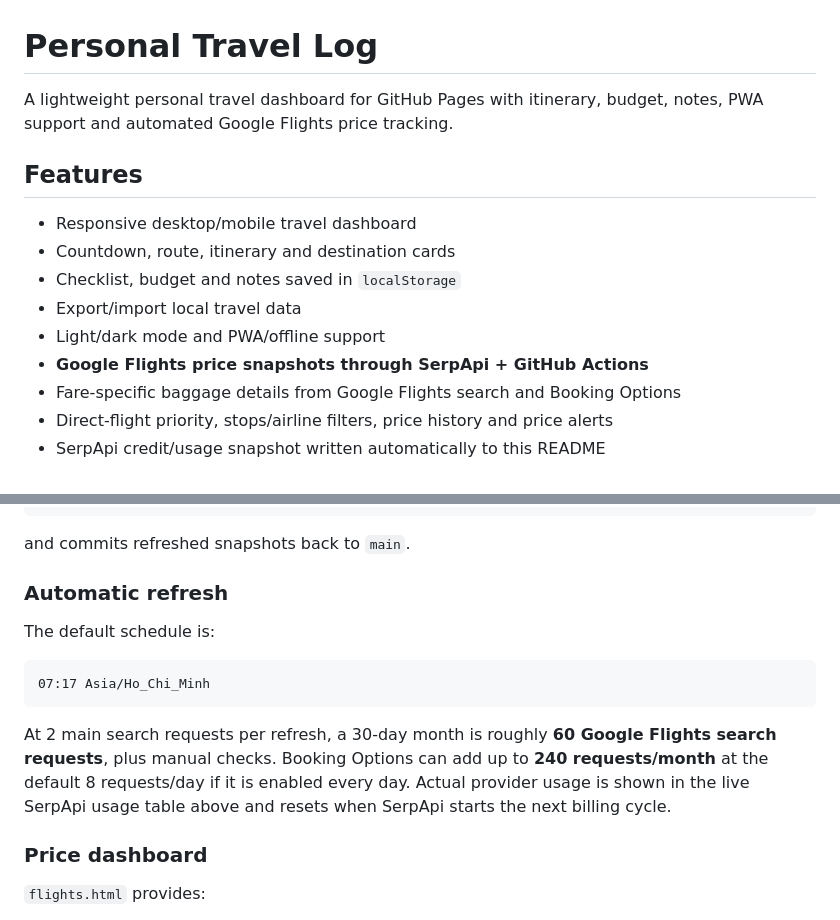
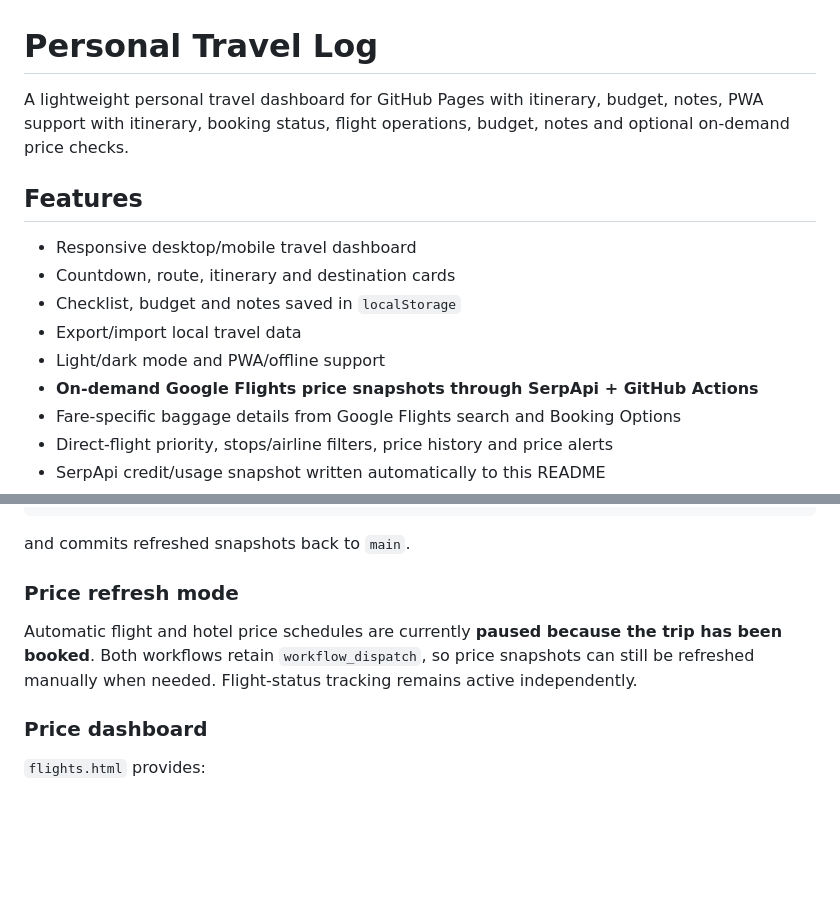
Before and after one commit to ePlus-DEV/trips, a Markdown page: README.md, 2 parts joined by grey strips. Rendered like a GitHub page; blank space fills up the shorter version.

Commit message:
docs: document post-booking tracking mode

````diff
--- a/README.md
+++ b/README.md
@@ -1,6 +1,6 @@
 # Personal Travel Log
 
-A lightweight personal travel dashboard for GitHub Pages with itinerary, budget, notes, PWA support and automated Google Flights price tracking.
+A lightweight personal travel dashboard for GitHub Pages with itinerary, budget, notes, PWA support with itinerary, booking status, flight operations, budget, notes and optional on-demand price checks.
 
 ## Features
 
@@ -9,7 +9,7 @@ A lightweight personal travel dashboard for GitHub Pages with itinerary, budget,
 - Checklist, budget and notes saved in `localStorage`
 - Export/import local travel data
 - Light/dark mode and PWA/offline support
-- **Google Flights price snapshots through SerpApi + GitHub Actions**
+- **On-demand Google Flights price snapshots through SerpApi + GitHub Actions**
 - Fare-specific baggage details from Google Flights search and Booking Options
 - Direct-flight priority, stops/airline filters, price history and price alerts
 - SerpApi credit/usage snapshot written automatically to this README
@@ -153,15 +153,9 @@ data/api-usage.json
 
 and commits refreshed snapshots back to `main`.
 
-### Automatic refresh
+### Price refresh mode
 
-The default schedule is:
-
-```text
-07:17 Asia/Ho_Chi_Minh
-```
-
-At 2 main search requests per refresh, a 30-day month is roughly **60 Google Flights search requests**, plus manual checks. Booking Options can add up to **240 requests/month** at the default 8 requests/day if it is enabled every day. Actual provider usage is shown in the live SerpApi usage table above and resets when SerpApi starts the next billing cycle.
+Automatic flight and hotel price schedules are currently **paused because the trip has been booked**. Both workflows retain `workflow_dispatch`, so price snapshots can still be refreshed manually when needed. Flight-status tracking remains active independently.
 
 ### Price dashboard
 
````
